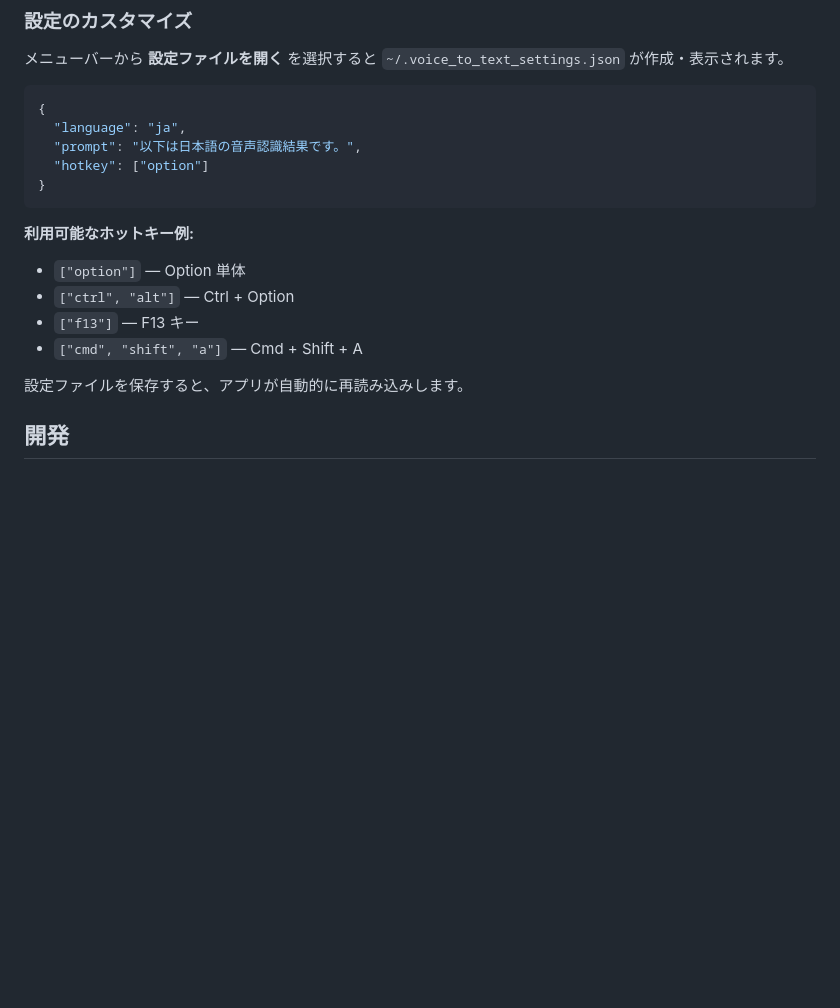
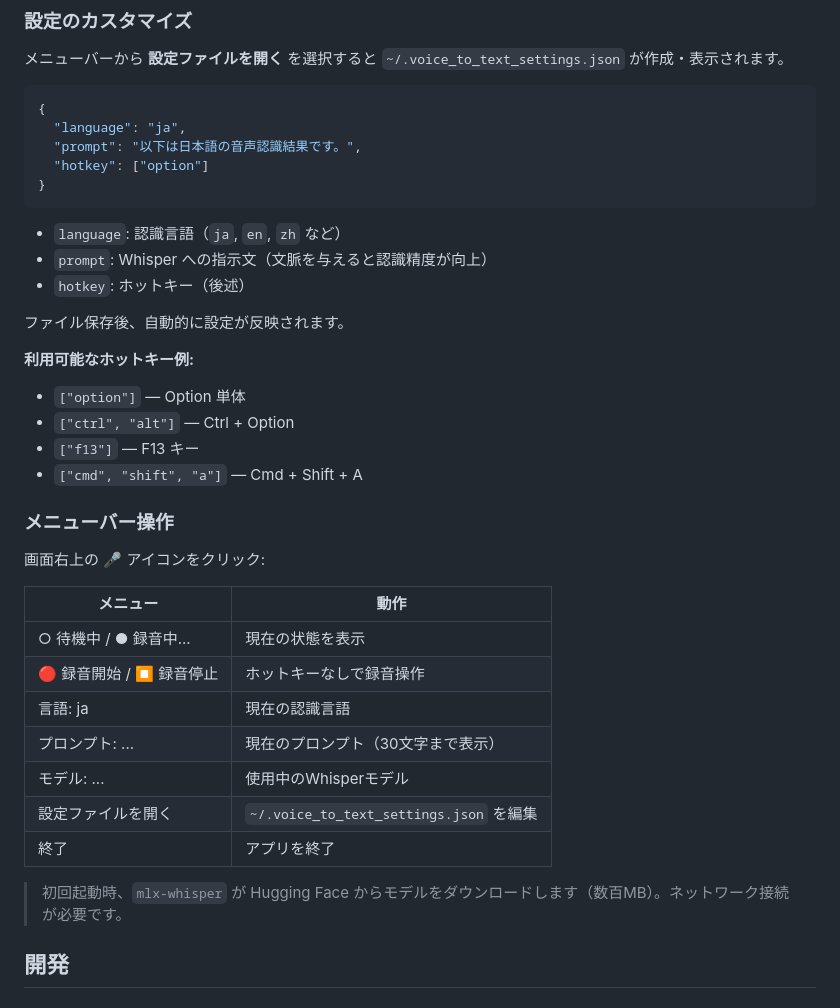
Before and after one commit to konyu/kikitori, a Markdown page: README.md, the part around one of its changes. Drawn GitHub-style; blank space fills up the shorter version.

Commit message:
Merge DISTRIBUTION.md into README.md; remove duplicate file

````diff
--- a/README.md
+++ b/README.md
@@ -75,13 +75,33 @@ python main.py
 }
 ```
 
+- `language`: 認識言語（`ja`, `en`, `zh` など）
+- `prompt`: Whisper への指示文（文脈を与えると認識精度が向上）
+- `hotkey`: ホットキー（後述）
+
+ファイル保存後、自動的に設定が反映されます。
+
 **利用可能なホットキー例:**
 - `["option"]` — Option 単体
 - `["ctrl", "alt"]` — Ctrl + Option
 - `["f13"]` — F13 キー
 - `["cmd", "shift", "a"]` — Cmd + Shift + A
 
-設定ファイルを保存すると、アプリが自動的に再読み込みします。
+### メニューバー操作
+
+画面右上の 🎤 アイコンをクリック:
+
+| メニュー | 動作 |
+|---------|------|
+| ○ 待機中 / ● 録音中... | 現在の状態を表示 |
+| 🔴 録音開始 / ⏹ 録音停止 | ホットキーなしで録音操作 |
+| 言語: ja | 現在の認識言語 |
+| プロンプト: ... | 現在のプロンプト（30文字まで表示） |
+| モデル: ... | 使用中のWhisperモデル |
+| 設定ファイルを開く | `~/.voice_to_text_settings.json` を編集 |
+| 終了 | アプリを終了 |
+
+> 初回起動時、`mlx-whisper` が Hugging Face からモデルをダウンロードします（数百MB）。ネットワーク接続が必要です。
 
 ## 開発
 
````
Also changed, not shown: other parts of README.md (+40 -0 lines), DISTRIBUTION.md (deleted, +0 -188 lines).
